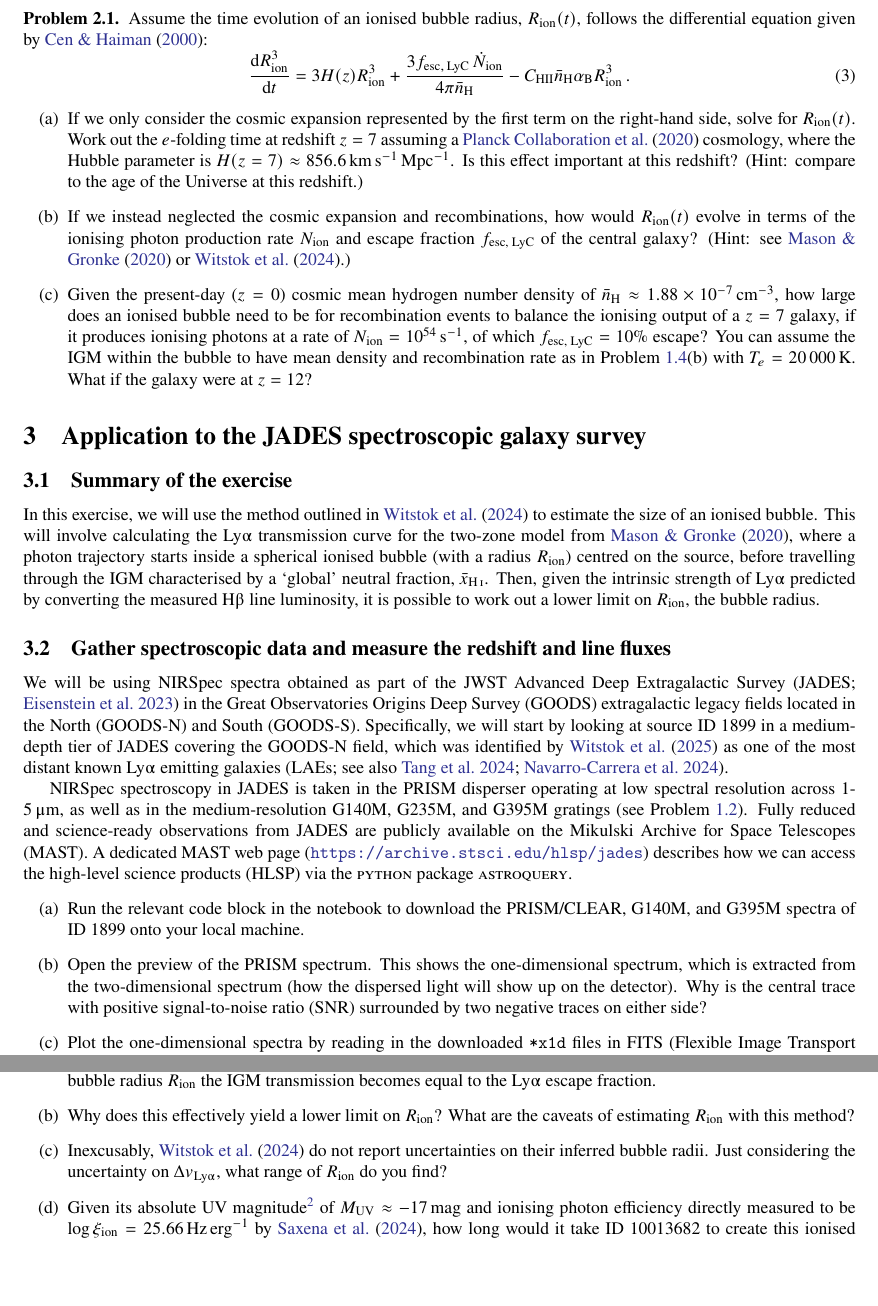
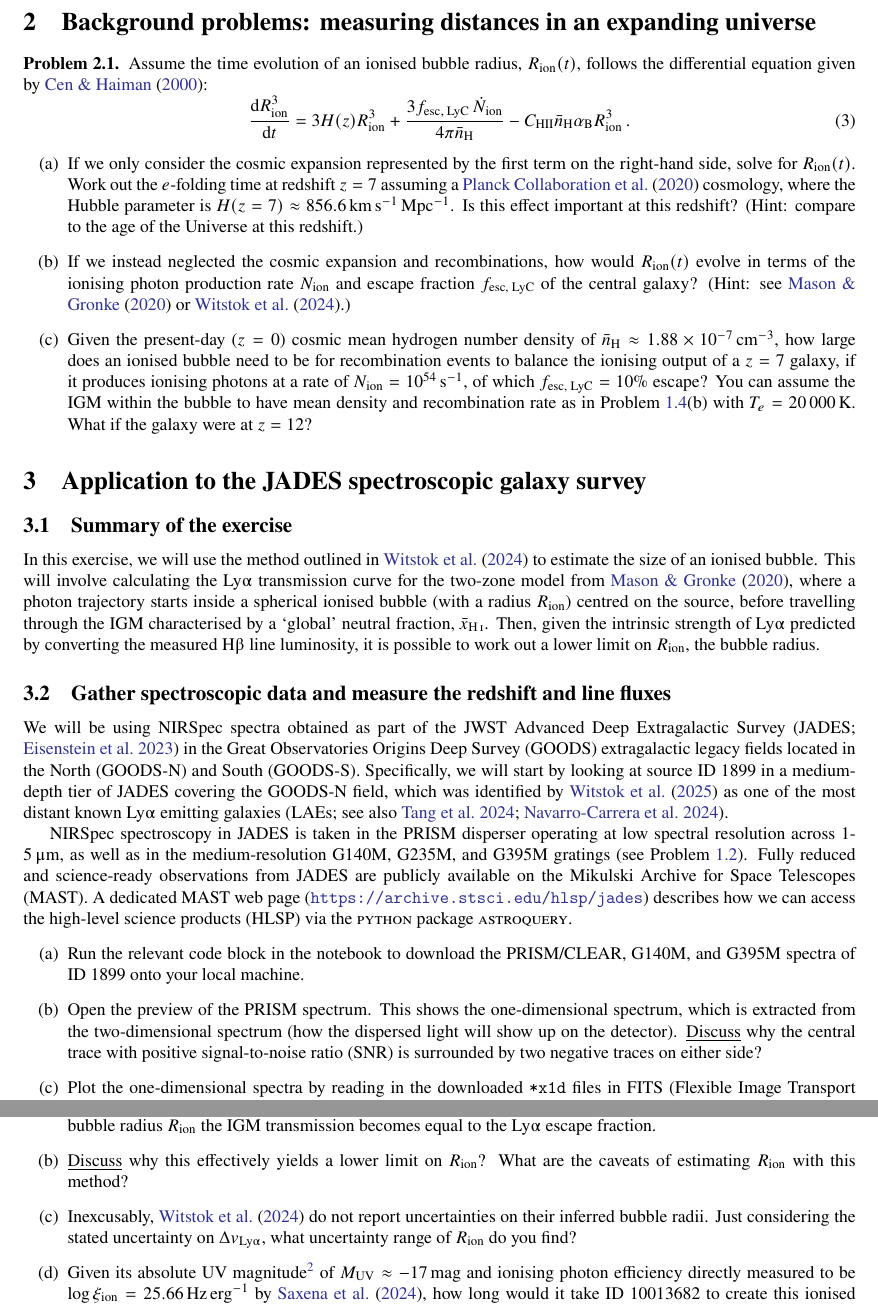
Before and after one commit to joriswitstok/reionised-bubbles-tutorial, a LaTeX document (manual/bubble.tex): two parts of pages 2 and 5 of 7, joined at a grey line, cut at the place of the change, the shorter picture padded with empty space. Compiled offline with pdfLaTeX.

Commit message:
Update README and manual

```diff
--- a/manual/bubble.tex
+++ b/manual/bubble.tex
@@ -97,7 +97,7 @@
 
 \title{Reionized bubbles around primordial galaxies: exercises}
 \author{Joris Witstok (\href{mailto:joris.witstok@nbi.ku.dk}{joris.witstok@nbi.ku.dk})}
-\date{\today}
+\date{\url{https://github.com/joriswitstok/reionised-bubbles-tutorial}}
 
 \begin{document}
 
@@ -186,7 +186,7 @@ We will be using NIRSpec spectra obtained as part of the JWST Advanced Deep Extr
 NIRSpec spectroscopy in JADES is taken in the PRISM disperser operating at low spectral resolution across $1$-$5 \, \mathrm{\upmu m}$, as well as in the medium-resolution G140M, G235M, and G395M gratings (see \cref{prob:HI_wavelengths}). Fully reduced and science-ready observations from JADES are publicly available on the Mikulski Archive for Space Telescopes (MAST). A dedicated MAST web page (\url{https://archive.stsci.edu/hlsp/jades}) describes how we can access the high-level science products (HLSP) via the \textsc{python} package \textsc{astroquery}.
 \begin{enumerate}[label=(\alph*)]
     \item Run the relevant code block in the notebook to download the PRISM/CLEAR, G140M, and G395M spectra of ID 1899 onto your local machine.
-    \item Open the preview of the PRISM spectrum. This shows the one-dimensional spectrum, which is extracted from the two-dimensional spectrum (how the dispersed light will show up on the detector). Why is the central trace with positive signal-to-noise ratio (SNR) surrounded by two negative traces on either side?
+    \item Open the preview of the PRISM spectrum. This shows the one-dimensional spectrum, which is extracted from the two-dimensional spectrum (how the dispersed light will show up on the detector). \underline{Discuss} why the central trace with positive signal-to-noise ratio (SNR) is surrounded by two negative traces on either side?
     \item Plot the one-dimensional spectra by reading in the downloaded \texttt{*x1d} files in FITS (Flexible Image Transport System) format.
 \end{enumerate}
 
@@ -223,8 +223,8 @@ running the code block that reproduces Figure~1 from \citet{2020MNRAS.499.1395M}
 Finally, we will estimate the ionised bubble radius that ID 10013682 resides in. Following \citet{2024A&A...682A..40W}, we are looking for the value of $R_\text{ion}$ at which the IGM transmission at the measured \Lya velocity offset is equal to the estimated \Lya escape fraction to find an effective lower limit on $R_\text{ion}$.
 \begin{enumerate}[label=(\alph*)]
     \item Predict the IGM transmission at the measured \Lya velocity offset $\Delta v_\text{\Lya}$ for a range of ionised bubble sizes (logarithmically spaced between $1 \, \mathrm{pkpc}$ and $10 \, \mathrm{pMpc}$), and estimate (through interpolation) at which ionised bubble radius $R_\text{ion}$ the IGM transmission becomes equal to the \Lya escape fraction.
-    \item Why does this effectively yield a lower limit on $R_\text{ion}$? What are the caveats of estimating $R_\text{ion}$ with this method?
-    \item Inexcusably, \citet{2024A&A...682A..40W} do not report uncertainties on their inferred bubble radii. Just considering the uncertainty on $\Delta v_\text{\Lya}$, what range of $R_\text{ion}$ do you find?
+    \item \underline{Discuss} why this effectively yields a lower limit on $R_\text{ion}$? What are the caveats of estimating $R_\text{ion}$ with this method?
+    \item Inexcusably, \citet{2024A&A...682A..40W} do not report uncertainties on their inferred bubble radii. Just considering the stated uncertainty on $\Delta v_\text{\Lya}$, what uncertainty range of $R_\text{ion}$ do you find?
     \item Given its absolute UV magnitude\footnote{See \url{https://en.wikipedia.org/wiki/Absolute_magnitude}.} of $M_\text{UV} \approx -17 \, \mathrm{mag}$ and ionising photon efficiency directly measured to be $\log \xi_\text{ion} = 25.66 \, \mathrm{Hz \, erg^{-1}}$ by \citet{2024A&A...684A..84S}, how long would it take ID 10013682 to create this ionised region itself if it had an escape fraction $100\%$? (Hint: use (i) \cref{app:Magnitude_system} to convert $M_\text{UV}$ to a flux density $F_{\nu, \, \text{UV}}$, (ii) \cref{app:Flux_conversions} to obtain the luminosity density $L_{\nu, \, \text{UV}}$, (iii) the fact that $\dot{N}_\text{ion} = \xi_\text{ion} L_{\nu, \, \text{UV}}$, and (iv) your solution from \cref{prob:bubble_radius_evolution}(b) to calculate the required age.)
 \end{enumerate}
 
```
Also changed, not shown: README.md, manual/bubble.pdf, manual/bubble.tex (6 more changed lines), 1 other file.
